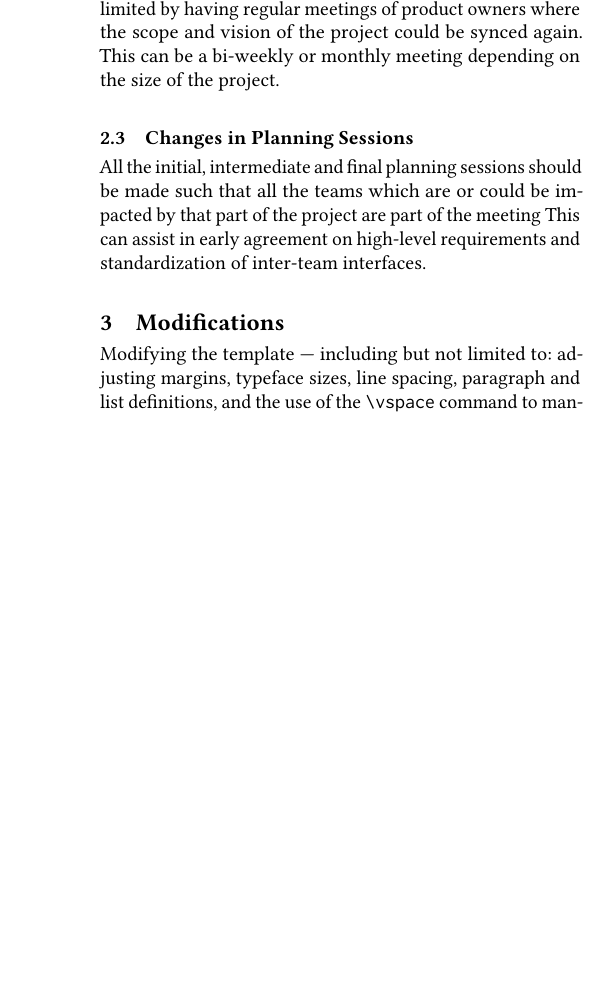
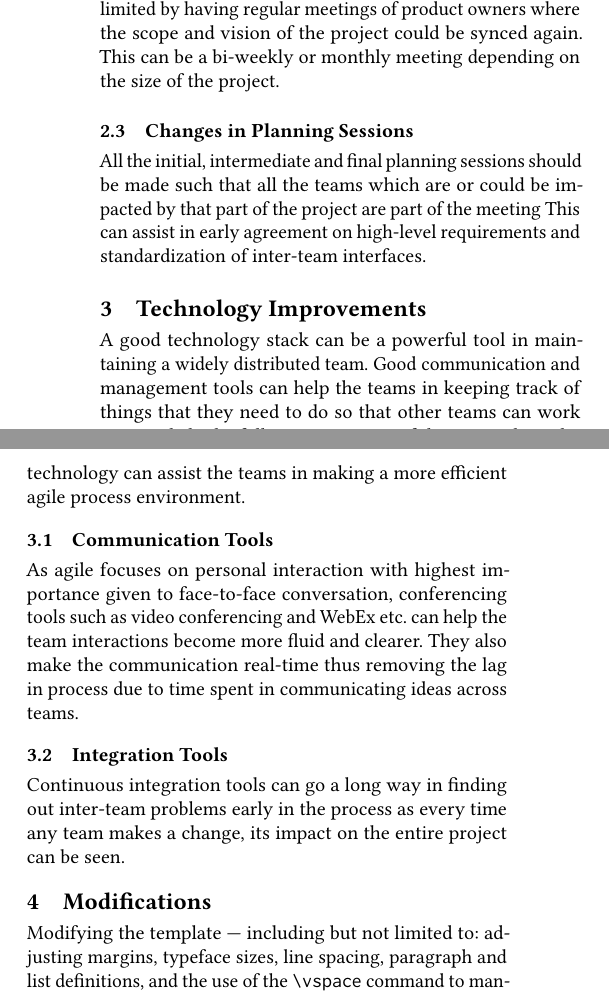
Before and after one commit to sarthak-tiwari/ser-574_Assignment-1, a LaTeX paper (Draft/Draft.tex, which reads Draft/Parts/Proposed_Approach.tex): part of one column of page 2 of 6 before the commit and two parts of the columns of page 2 of 6 after it, the two joined at a grey line, cut so that both start at the same text, the shorter picture padded with empty space. Compiled offline with pdfLaTeX.

Commit message:
Added another section to proposed approach

```diff
--- a/Draft/Parts/Proposed_Approach.tex
+++ b/Draft/Parts/Proposed_Approach.tex
@@ -10,3 +10,11 @@
 
 \subsection{Changes in Planning Sessions}
 	All the initial, intermediate and final planning sessions should be made such that all the teams which are or could be impacted by that part of the project are part of the meeting This can assist in early agreement on high-level requirements and standardization of inter-team interfaces.
+
+\section{Technology Improvements}
+\label{sec:tech_impv}
+	A good technology stack can be a powerful tool in maintaining a widely distributed team. Good communication and management tools can help the teams in keeping track of things that they need to do so that other teams can work as intended. The following are some of the areas where the technology can assist the teams in making a more efficient agile process environment.
+
+\subsection{Communication Tools} As agile focuses on personal interaction with highest importance given to face-to-face conversation, conferencing tools such as video conferencing and WebEx etc. can help the team interactions become more fluid and clearer. They also make the communication real-time thus removing the lag in process due to time spent in communicating ideas across teams.
+
+\subsection{Integration Tools} Continuous integration tools can go a long way in finding out inter-team problems early in the process as every time any team makes a change, its impact on the entire project can be seen.
```
Also changed, not shown: Draft/Parts/Introduction.tex (+4 -2 lines), Draft/Draft.pdf, 1 other file.
